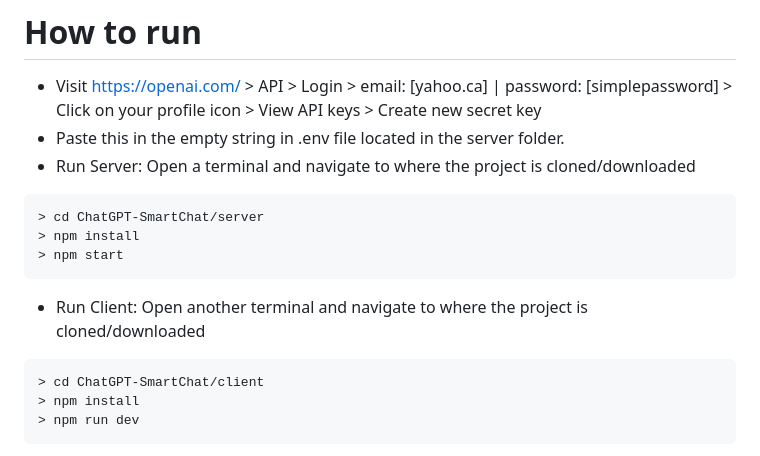
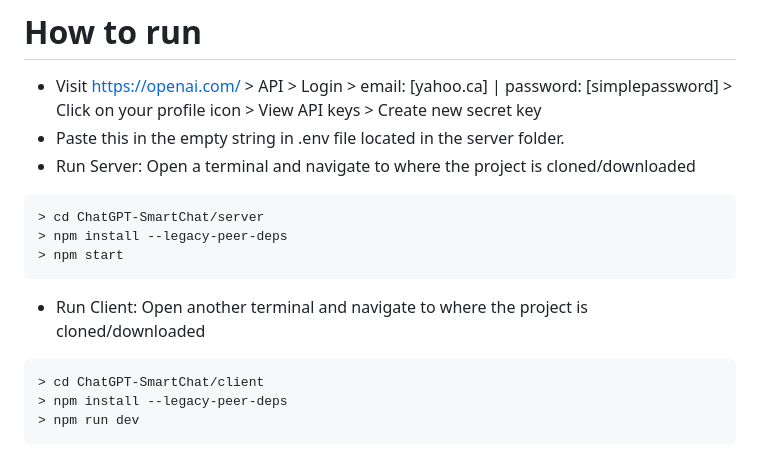
Before and after one commit to kannikakabilar/ChatGPT-SmartChat, a Markdown page: README.md, the part around the change. Rendered like a GitHub page.

````diff
--- a/README.md
+++ b/README.md
@@ -23,13 +23,13 @@ Implementation of ChatGPT: SmartChat using OpenAI's API. Information is sent and
 - Run Server: Open a terminal and navigate to where the project is cloned/downloaded
 ```md
 > cd ChatGPT-SmartChat/server
-> npm install
+> npm install --legacy-peer-deps
 > npm start
 ```
 - Run Client: Open another terminal and navigate to where the project is cloned/downloaded
 ```md
 > cd ChatGPT-SmartChat/client
-> npm install
+> npm install --legacy-peer-deps
 > npm run dev
 ```
 - If address 5001 (for server-side) or 5173 (for client-side, which may vary - look at output in terminal to see which port# is used) is already in use, you can just kill which ever process is using the port with below command, and run again
````
